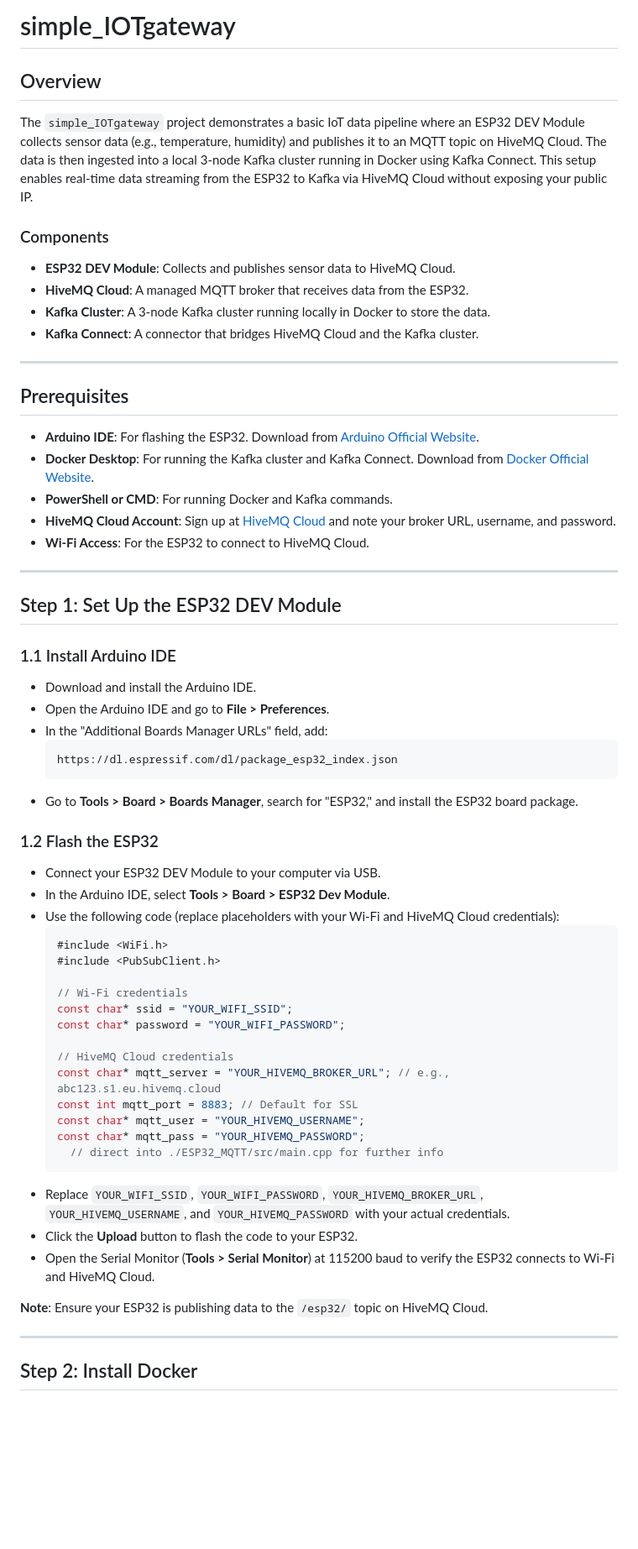
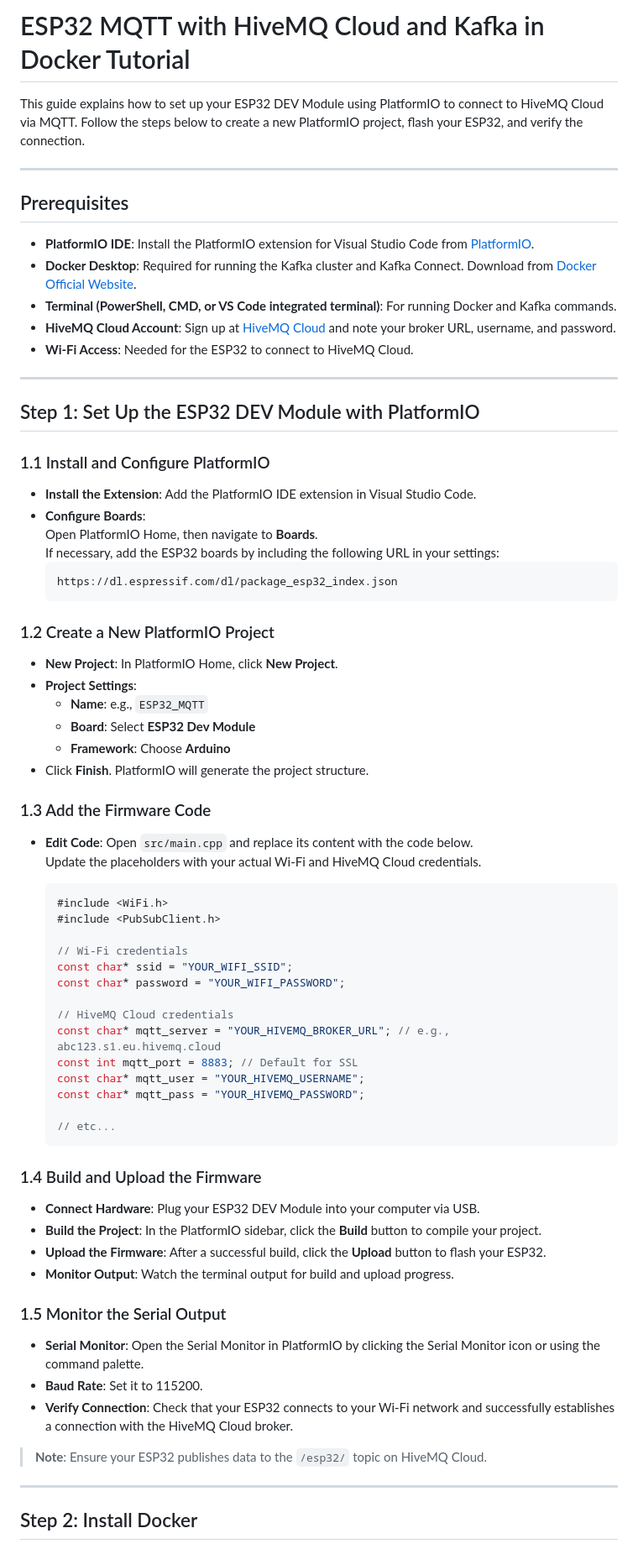
Before and after one commit to it-raining/simple_IOTgateway, a Markdown page: README.md, the part around the change printed below. Shown: that part at 84% size. GitHub-like rendering; blank space fills up the shorter version.

````diff
--- a/README.md
+++ b/README.md
@@ -1,42 +1,45 @@
-# simple_IOTgateway
+# ESP32 MQTT with HiveMQ Cloud and Kafka in Docker Tutorial
 
-## Overview
-
-The `simple_IOTgateway` project demonstrates a basic IoT data pipeline where an ESP32 DEV Module collects sensor data (e.g., temperature, humidity) and publishes it to an MQTT topic on HiveMQ Cloud. The data is then ingested into a local 3-node Kafka cluster running in Docker using Kafka Connect. This setup enables real-time data streaming from the ESP32 to Kafka via HiveMQ Cloud without exposing your public IP.
-
-### Components
-- **ESP32 DEV Module**: Collects and publishes sensor data to HiveMQ Cloud.
-- **HiveMQ Cloud**: A managed MQTT broker that receives data from the ESP32.
-- **Kafka Cluster**: A 3-node Kafka cluster running locally in Docker to store the data.
-- **Kafka Connect**: A connector that bridges HiveMQ Cloud and the Kafka cluster.
+This guide explains how to set up your ESP32 DEV Module using PlatformIO to connect to HiveMQ Cloud via MQTT. Follow the steps below to create a new PlatformIO project, flash your ESP32, and verify the connection.
 
 ---
 
 ## Prerequisites
 
-- **Arduino IDE**: For flashing the ESP32. Download from [Arduino Official Website](https://www.arduino.cc/en/software).
-- **Docker Desktop**: For running the Kafka cluster and Kafka Connect. Download from [Docker Official Website](https://www.docker.com/products/docker-desktop).
-- **PowerShell or CMD**: For running Docker and Kafka commands.
+- **PlatformIO IDE**: Install the PlatformIO extension for Visual Studio Code from [PlatformIO](https://platformio.org/platformio-ide).
+- **Docker Desktop**: Required for running the Kafka cluster and Kafka Connect. Download from [Docker Official Website](https://www.docker.com/products/docker-desktop).
+- **Terminal (PowerShell, CMD, or VS Code integrated terminal)**: For running Docker and Kafka commands.
 - **HiveMQ Cloud Account**: Sign up at [HiveMQ Cloud](https://www.hivemq.com/cloud/) and note your broker URL, username, and password.
-- **Wi-Fi Access**: For the ESP32 to connect to HiveMQ Cloud.
+- **Wi-Fi Access**: Needed for the ESP32 to connect to HiveMQ Cloud.
 
 ---
 
-## Step 1: Set Up the ESP32 DEV Module
+## Step 1: Set Up the ESP32 DEV Module with PlatformIO
 
-### 1.1 Install Arduino IDE
-- Download and install the Arduino IDE.
-- Open the Arduino IDE and go to **File > Preferences**.
-- In the "Additional Boards Manager URLs" field, add:
+### 1.1 Install and Configure PlatformIO
+
+- **Install the Extension**: Add the PlatformIO IDE extension in Visual Studio Code.
+- **Configure Boards**:
+  Open PlatformIO Home, then navigate to **Boards**.
+  If necessary, add the ESP32 boards by including the following URL in your settings:
   ```
   https://dl.espressif.com/dl/package_esp32_index.json
   ```
-- Go to **Tools > Board > Boards Manager**, search for "ESP32," and install the ESP32 board package.
 
-### 1.2 Flash the ESP32
-- Connect your ESP32 DEV Module to your computer via USB.
-- In the Arduino IDE, select **Tools > Board > ESP32 Dev Module**.
-- Use the following code (replace placeholders with your Wi-Fi and HiveMQ Cloud credentials):
+### 1.2 Create a New PlatformIO Project
+
+- **New Project**: In PlatformIO Home, click **New Project**.
+- **Project Settings**:
+  - **Name**: e.g., `ESP32_MQTT`
+  - **Board**: Select **ESP32 Dev Module**
+  - **Framework**: Choose **Arduino**
+- Click **Finish**. PlatformIO will generate the project structure.
+
+### 1.3 Add the Firmware Code
+
+- **Edit Code**: Open `src/main.cpp` and replace its content with the code below.
+  Update the placeholders with your actual Wi-Fi and HiveMQ Cloud credentials.
+
   ```cpp
   #include <WiFi.h>
   #include <PubSubClient.h>
@@ -50,13 +53,24 @@ The `simple_IOTgateway` project demonstrates a basic IoT data pipeline where an
   const int mqtt_port = 8883; // Default for SSL
   const char* mqtt_user = "YOUR_HIVEMQ_USERNAME";
   const char* mqtt_pass = "YOUR_HIVEMQ_PASSWORD";
-    // direct into ./ESP32_MQTT/src/main.cpp for further info
+
+  // etc...
   ```
-- Replace `YOUR_WIFI_SSID`, `YOUR_WIFI_PASSWORD`, `YOUR_HIVEMQ_BROKER_URL`, `YOUR_HIVEMQ_USERNAME`, and `YOUR_HIVEMQ_PASSWORD` with your actual credentials.
-- Click the **Upload** button to flash the code to your ESP32.
-- Open the Serial Monitor (**Tools > Serial Monitor**) at 115200 baud to verify the ESP32 connects to Wi-Fi and HiveMQ Cloud.
 
-**Note**: Ensure your ESP32 is publishing data to the `/esp32/` topic on HiveMQ Cloud.
+### 1.4 Build and Upload the Firmware
+
+- **Connect Hardware**: Plug your ESP32 DEV Module into your computer via USB.
+- **Build the Project**: In the PlatformIO sidebar, click the **Build** button to compile your project.
+- **Upload the Firmware**: After a successful build, click the **Upload** button to flash your ESP32.
+- **Monitor Output**: Watch the terminal output for build and upload progress.
+
+### 1.5 Monitor the Serial Output
+
+- **Serial Monitor**: Open the Serial Monitor in PlatformIO by clicking the Serial Monitor icon or using the command palette.
+- **Baud Rate**: Set it to 115200.
+- **Verify Connection**: Check that your ESP32 connects to your Wi-Fi network and successfully establishes a connection with the HiveMQ Cloud broker.
+
+> **Note**: Ensure your ESP32 publishes data to the `/esp32/` topic on HiveMQ Cloud.
 
 ---
 
````
Also changed, not shown: other parts of README.md (+5 -16 lines).
